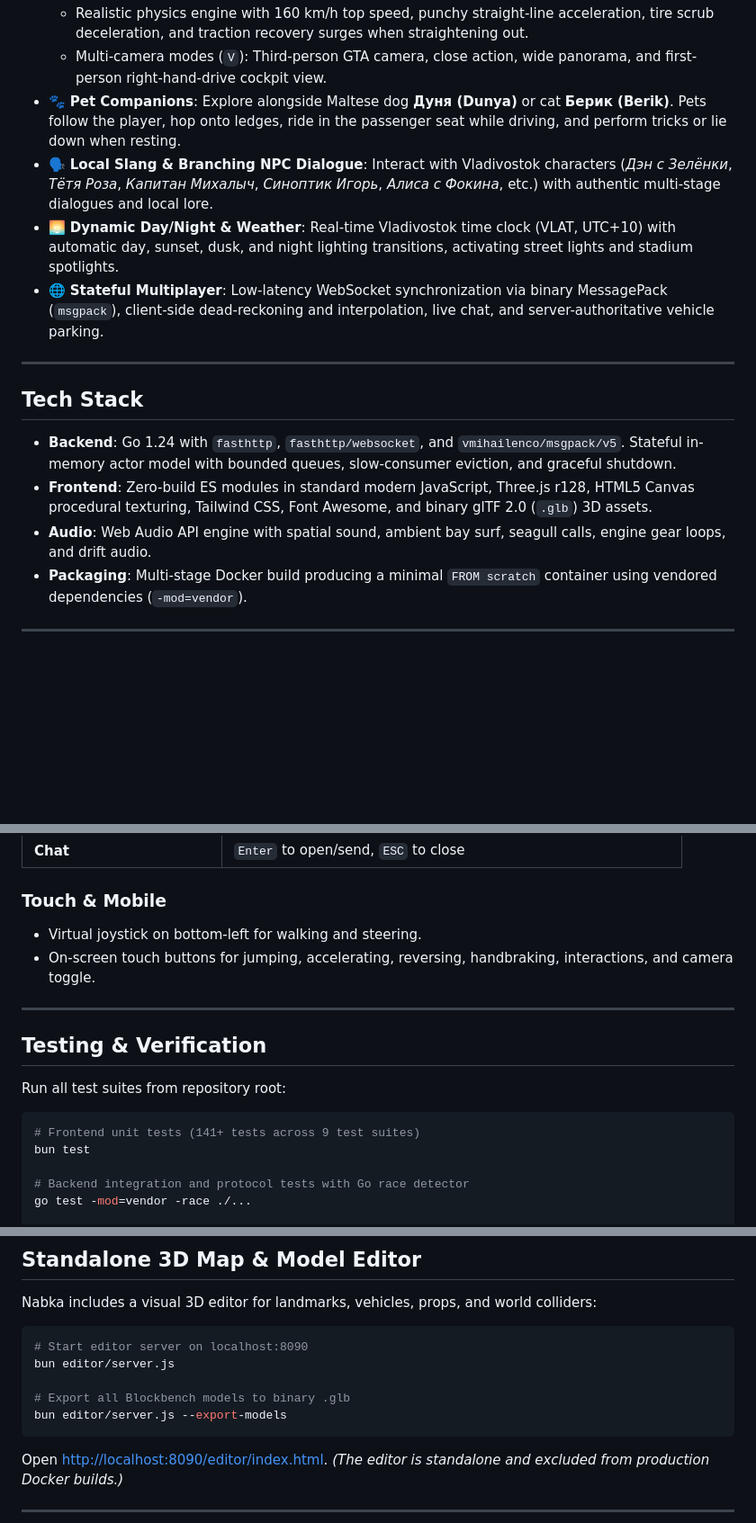
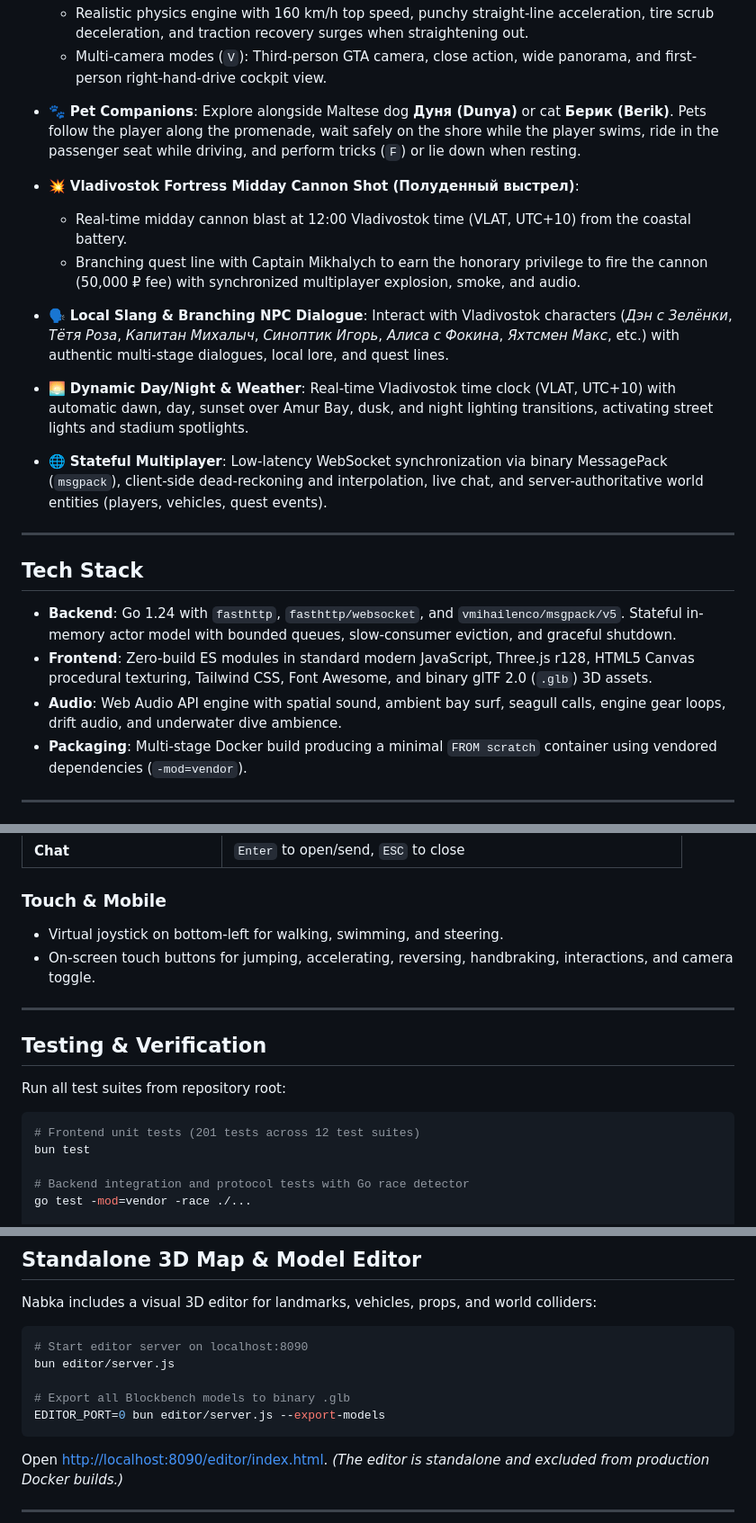
Before and after one commit to C-Pro/nabka, a Markdown page: README.md, 3 parts joined by grey strips. Shown: that part at 90% size. GitHub-like rendering; blank space fills up the shorter version.

````diff
--- a/README.md
+++ b/README.md
@@ -14,9 +24,12 @@ Explore the waterfront promenade overlooking Amur Bay in third-person view, driv
   - Realistic physics engine with 160 km/h top speed, punchy straight-line acceleration, tire scrub deceleration, and traction recovery surges when straightening out.
   - Multi-camera modes (`V`): Third-person GTA camera, close action, wide panorama, and first-person right-hand-drive cockpit view.
-- 🐾 **Pet Companions**: Explore alongside Maltese dog **Дуня (Dunya)** or cat **Берик (Berik)**. Pets follow the player, hop onto ledges, ride in the passenger seat while driving, and perform tricks or lie down when resting.
-- 🗣️ **Local Slang & Branching NPC Dialogue**: Interact with Vladivostok characters (*Дэн с Зелёнки*, *Тётя Роза*, *Капитан Михалыч*, *Синоптик Игорь*, *Алиса с Фокина*, etc.) with authentic multi-stage dialogues and local lore.
-- 🌅 **Dynamic Day/Night & Weather**: Real-time Vladivostok time clock (VLAT, UTC+10) with automatic day, sunset, dusk, and night lighting transitions, activating street lights and stadium spotlights.
-- 🌐 **Stateful Multiplayer**: Low-latency WebSocket synchronization via binary MessagePack (`msgpack`), client-side dead-reckoning and interpolation, live chat, and server-authoritative vehicle parking.
+- 🐾 **Pet Companions**: Explore alongside Maltese dog **Дуня (Dunya)** or cat **Берик (Berik)**. Pets follow the player along the promenade, wait safely on the shore while the player swims, ride in the passenger seat while driving, and perform tricks (`F`) or lie down when resting.
+- 💥 **Vladivostok Fortress Midday Cannon Shot (Полуденный выстрел)**:
+  - Real-time midday cannon blast at 12:00 Vladivostok time (VLAT, UTC+10) from the coastal battery.
+  - Branching quest line with Captain Mikhalych to earn the honorary privilege to fire the cannon (50,000 ₽ fee) with synchronized multiplayer explosion, smoke, and audio.
+- 🗣️ **Local Slang & Branching NPC Dialogue**: Interact with Vladivostok characters (*Дэн с Зелёнки*, *Тётя Роза*, *Капитан Михалыч*, *Синоптик Игорь*, *Алиса с Фокина*, *Яхтсмен Макс*, etc.) with authentic multi-stage dialogues, local lore, and quest lines.
+- 🌅 **Dynamic Day/Night & Weather**: Real-time Vladivostok time clock (VLAT, UTC+10) with automatic dawn, day, sunset over Amur Bay, dusk, and night lighting transitions, activating street lights and stadium spotlights.
+- 🌐 **Stateful Multiplayer**: Low-latency WebSocket synchronization via binary MessagePack (`msgpack`), client-side dead-reckoning and interpolation, live chat, and server-authoritative world entities (players, vehicles, quest events).
 
 ---
 
@@ -24,7 +37,7 @@ Explore the waterfront promenade overlooking Amur Bay in third-person view, driv
 
 - **Backend**: Go 1.24 with `fasthttp`, `fasthttp/websocket`, and `vmihailenco/msgpack/v5`. Stateful in-memory actor model with bounded queues, slow-consumer eviction, and graceful shutdown.
 - **Frontend**: Zero-build ES modules in standard modern JavaScript, Three.js r128, HTML5 Canvas procedural texturing, Tailwind CSS, Font Awesome, and binary glTF 2.0 (`.glb`) 3D assets.
-- **Audio**: Web Audio API engine with spatial sound, ambient bay surf, seagull calls, engine gear loops, and drift audio.
+- **Audio**: Web Audio API engine with spatial sound, ambient bay surf, seagull calls, engine gear loops, drift audio, and underwater dive ambience.
 - **Packaging**: Multi-stage Docker build producing a minimal `FROM scratch` container using vendored dependencies (`-mod=vendor`).
 
 ---
@@ -76,7 +89,7 @@ docker run -d -p 8080:8080 --name nabka nabka:latest
 | **Chat** | `Enter` to open/send, `ESC` to close |
 
 ### Touch & Mobile
-- Virtual joystick on bottom-left for walking and steering.
+- Virtual joystick on bottom-left for walking, swimming, and steering.
 - On-screen touch buttons for jumping, accelerating, reversing, handbraking, interactions, and camera toggle.
 
 ---
@@ -86,7 +99,7 @@ docker run -d -p 8080:8080 --name nabka nabka:latest
 Run all test suites from repository root:
 
 ```sh
-# Frontend unit tests (141+ tests across 9 test suites)
+# Frontend unit tests (201 tests across 12 test suites)
 bun test
 
 # Backend integration and protocol tests with Go race detector
@@ -107,7 +120,7 @@ Nabka includes a visual 3D editor for landmarks, vehicles, props, and world coll
 bun editor/server.js
 
 # Export all Blockbench models to binary .glb
-bun editor/server.js --export-models
+EDITOR_PORT=0 bun editor/server.js --export-models
 ```
 Open [http://localhost:8090/editor/index.html](http://localhost:8090/editor/index.html). *(The editor is standalone and excluded from production Docker builds.)*
 
````
Also changed, not shown: other parts of README.md (+16 -6 lines), screenshots/hero.png (added), 1 other file.
